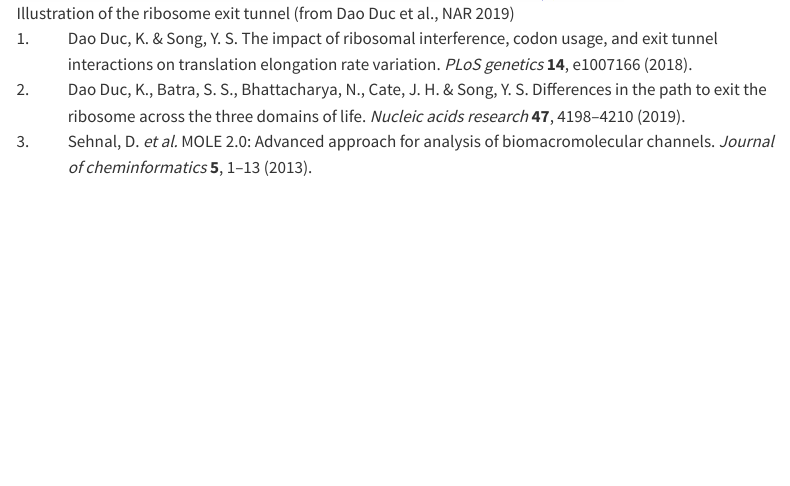
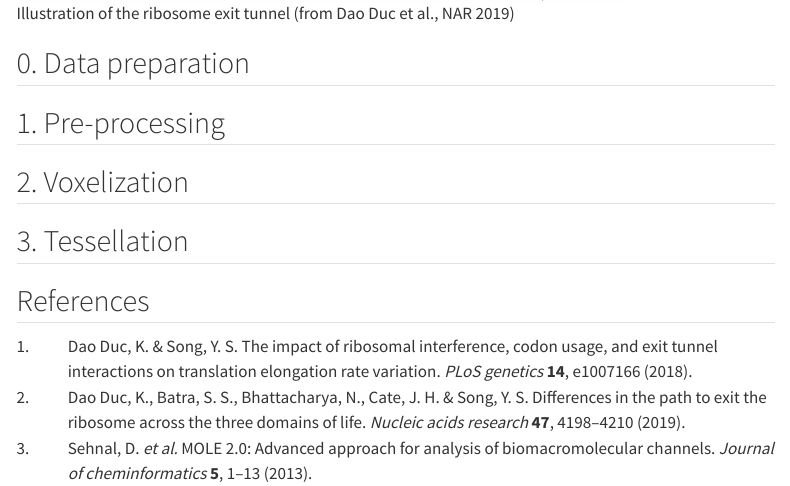
Before and after one commit to bioshape-analysis/blog, a Quarto document (posts/ribosome-tunnel-new/index.qmd): the page in a window 1100 px wide, from 700 px down. Rendered offline with R 4.5, knitr and Pandoc in place of Quarto, with nearby package versions; menus at the side of the page are left out.

Commit message:
update post

```diff
--- a/posts/ribosome-tunnel-new/index.qmd
+++ b/posts/ribosome-tunnel-new/index.qmd
@@ -17,3 +17,14 @@ We present a protocol to extract the surface of a biomolecular cavity for shape
 We apply and illustrate the protocol on the ribosome structure, which contains a subcompartment known as the ribosome exit tunnel. More details on the tunnel features and biological importance can be found in our previous works [@dao2018impact; @dao2019differences]. The protocol was also design to refine the output obtained from MOLE software [@sehnal2013mole]
 
 ![Illustration of the ribosome exit tunnel (from Dao Duc et al., NAR 2019)](./figures/gkz106fig1.jpeg){width=80%}
+
+
+## 0. Data preparation
+
+## 1. Pre-processing
+
+## 2. Voxelization
+
+## 3. Tessellation
+
+## References
```
Also changed, not shown: posts/ribosome-tunnel-new/figures/visual_protocol.png (added).
